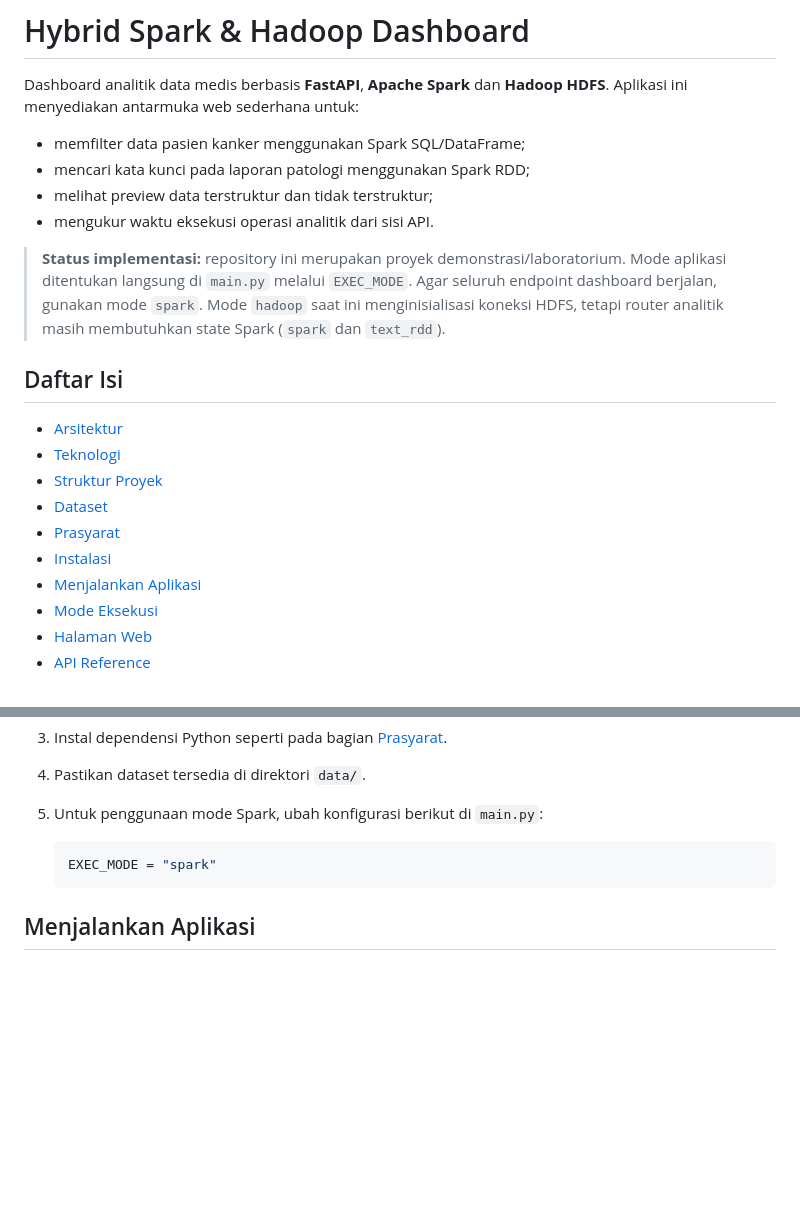
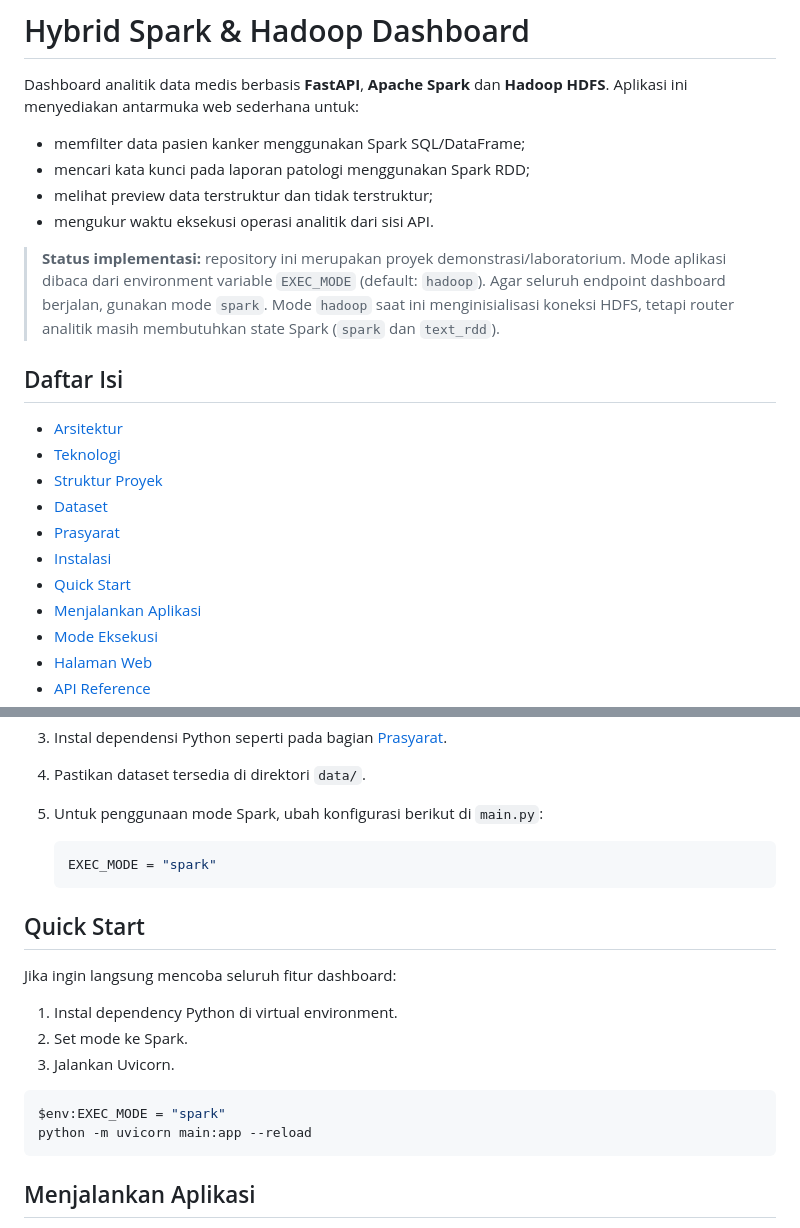
Before and after one commit to Deikazen/big-data-apache-spark, a Markdown page: README.md, 2 parts joined by grey strips. Drawn GitHub-style; blank space fills up the shorter version.

Commit message:
docs: update README execution mode and quick start
Co-authored-by: Deikazen <145914264+Deikazen@users.noreply.github.com>

````diff
--- a/README.md
+++ b/README.md
@@ -9,8 +9,9 @@ Dashboard analitik data medis berbasis **FastAPI**, **Apache Spark** dan
 - mengukur waktu eksekusi operasi analitik dari sisi API.
 
 > **Status implementasi:** repository ini merupakan proyek demonstrasi/laboratorium.
-> Mode aplikasi ditentukan langsung di `main.py` melalui `EXEC_MODE`. Agar seluruh
-> endpoint dashboard berjalan, gunakan mode `spark`. Mode `hadoop` saat ini
+> Mode aplikasi dibaca dari environment variable `EXEC_MODE` (default:
+> `hadoop`). Agar seluruh endpoint dashboard berjalan, gunakan mode `spark`.
+> Mode `hadoop` saat ini
 > menginisialisasi koneksi HDFS, tetapi router analitik masih membutuhkan state
 > Spark (`spark` dan `text_rdd`).
 
@@ -22,6 +23,7 @@ Dashboard analitik data medis berbasis **FastAPI**, **Apache Spark** dan
 - [Dataset](#dataset)
 - [Prasyarat](#prasyarat)
 - [Instalasi](#instalasi)
+- [Quick Start](#quick-start)
 - [Menjalankan Aplikasi](#menjalankan-aplikasi)
 - [Mode Eksekusi](#mode-eksekusi)
 - [Halaman Web](#halaman-web)
@@ -396,6 +398,19 @@ Set-ExecutionPolicy -Scope Process -ExecutionPolicy Bypass
    EXEC_MODE = "spark"
    ```
 
+## Quick Start
+
+Jika ingin langsung mencoba seluruh fitur dashboard:
+
+1. Instal dependency Python di virtual environment.
+2. Set mode ke Spark.
+3. Jalankan Uvicorn.
+
+```powershell
+$env:EXEC_MODE = "spark"
+python -m uvicorn main:app --reload
+```
+
 ## Menjalankan Aplikasi
 
 Jalankan server dari root repository:
````
